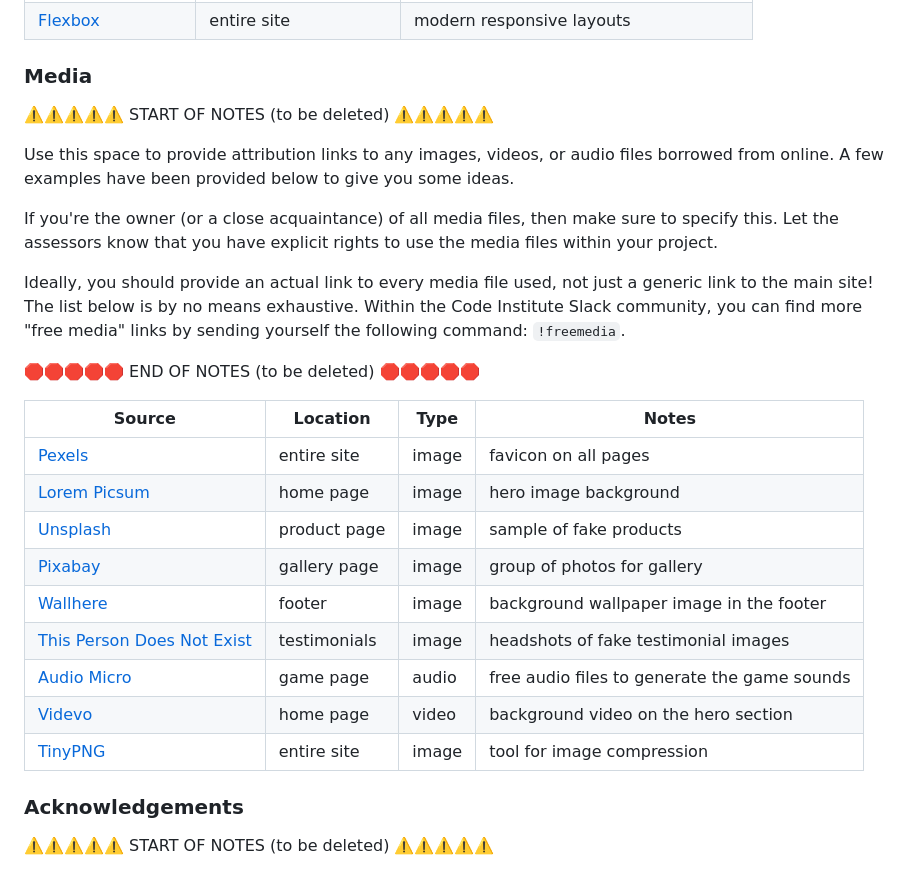
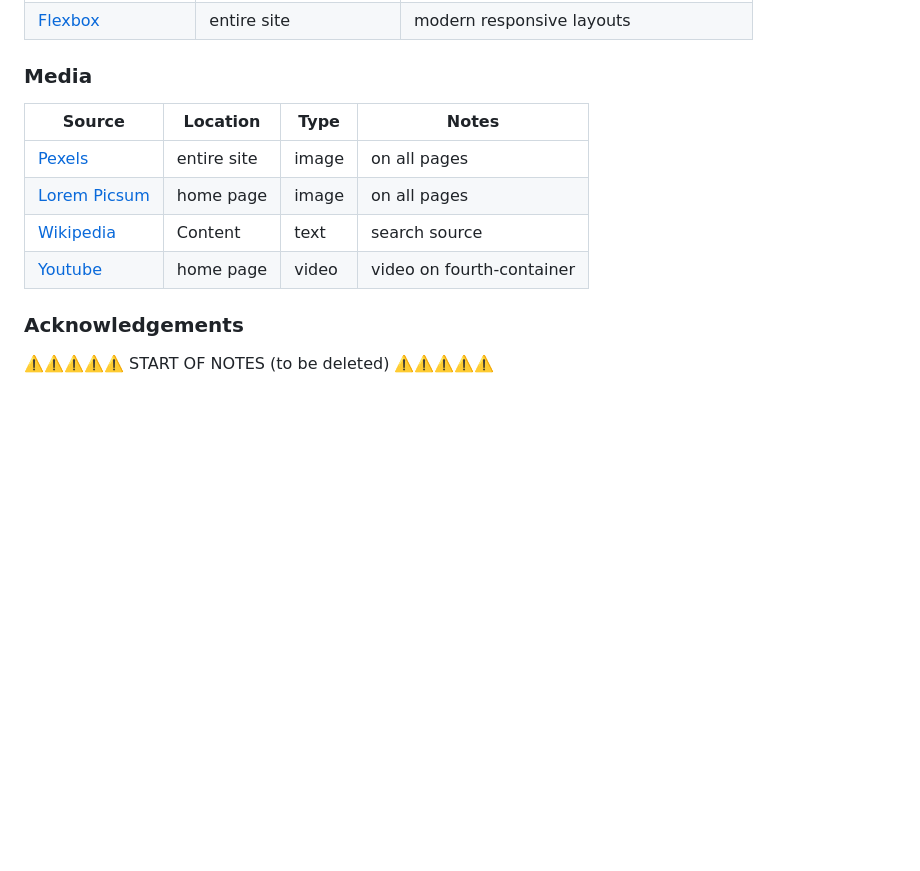
Before and after one commit to Godinhoweverson/PP1_Eniac_First_Computer, a Markdown page: README.md, the part around the change. Rendered like a GitHub page; blank space fills up the shorter version.

Commit message:
Add media on README

```diff
--- a/README.md
+++ b/README.md
@@ -255,31 +255,13 @@ You can fork this repository by using the following steps:
 
 ### Media
 
-⚠️⚠️⚠️⚠️⚠️ START OF NOTES (to be deleted) ⚠️⚠️⚠️⚠️⚠️
-
-Use this space to provide attribution links to any images, videos, or audio files borrowed from online.
-A few examples have been provided below to give you some ideas.
-
-If you're the owner (or a close acquaintance) of all media files, then make sure to specify this.
-Let the assessors know that you have explicit rights to use the media files within your project.
-
-Ideally, you should provide an actual link to every media file used, not just a generic link to the main site!
-The list below is by no means exhaustive. Within the Code Institute Slack community, you can find more "free media" links
-by sending yourself the following command: `!freemedia`.
-
-🛑🛑🛑🛑🛑 END OF NOTES (to be deleted) 🛑🛑🛑🛑🛑
-
 | Source | Location | Type | Notes |
 | --- | --- | --- | --- |
-| [Pexels](https://www.pexels.com) | entire site | image | favicon on all pages |
-| [Lorem Picsum](https://picsum.photos) | home page | image | hero image background |
-| [Unsplash](https://unsplash.com) | product page | image | sample of fake products |
-| [Pixabay](https://pixabay.com) | gallery page | image | group of photos for gallery |
-| [Wallhere](https://wallhere.com) | footer | image | background wallpaper image in the footer |
-| [This Person Does Not Exist](https://thispersondoesnotexist.com) | testimonials | image | headshots of fake testimonial images |
-| [Audio Micro](https://www.audiomicro.com/free-sound-effects) | game page | audio | free audio files to generate the game sounds |
-| [Videvo](https://www.videvo.net/) | home page | video | background video on the hero section |
-| [TinyPNG](https://tinypng.com) | entire site | image | tool for image compression |
+| [Pexels](https://www.pexels.com) | entire site | image | on all pages |
+| [Lorem Picsum](https://picsum.photos) | home page | image | on all pages|
+| [Wikipedia](https://www.wikipedia.org/) | Content | text | search source |
+| [Youtube](https://www.youtube.com/watch?v=k4oGI_dNaPc) | home page | video | video on fourth-container |
+
 
 ### Acknowledgements
 
```
